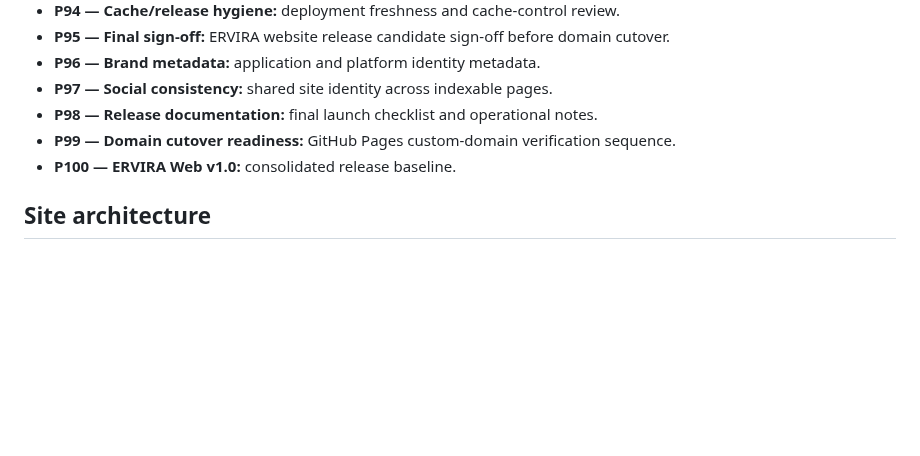
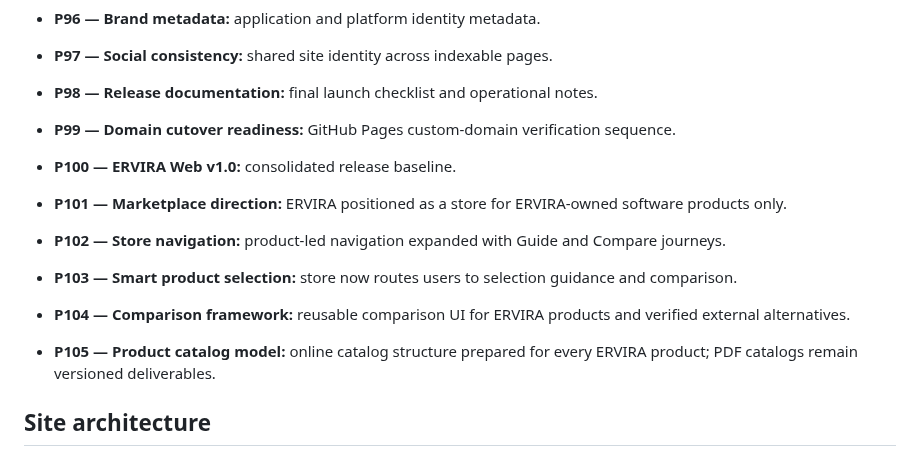
Before and after one commit to Asanda021/Ervira, a Markdown page: README.md, the part around the change. Drawn GitHub-style; blank space fills up the shorter version.

Commit message:
P101-P105 — marketplace and product catalog roadmap

```diff
--- a/README.md
+++ b/README.md
@@ -102,6 +102,12 @@ ERVIRA is the parent brand for a family of professional engineering software pro
 - **P99 — Domain cutover readiness:** GitHub Pages custom-domain verification sequence.
 - **P100 — ERVIRA Web v1.0:** consolidated release baseline.
 
+- **P101 — Marketplace direction:** ERVIRA positioned as a store for ERVIRA-owned software products only.
+- **P102 — Store navigation:** product-led navigation expanded with Guide and Compare journeys.
+- **P103 — Smart product selection:** store now routes users to selection guidance and comparison.
+- **P104 — Comparison framework:** reusable comparison UI for ERVIRA products and verified external alternatives.
+- **P105 — Product catalog model:** online catalog structure prepared for every ERVIRA product; PDF catalogs remain versioned deliverables.
+
 ## Site architecture
 - Home / product-led landing
 - Product store and dedicated product pages
```
